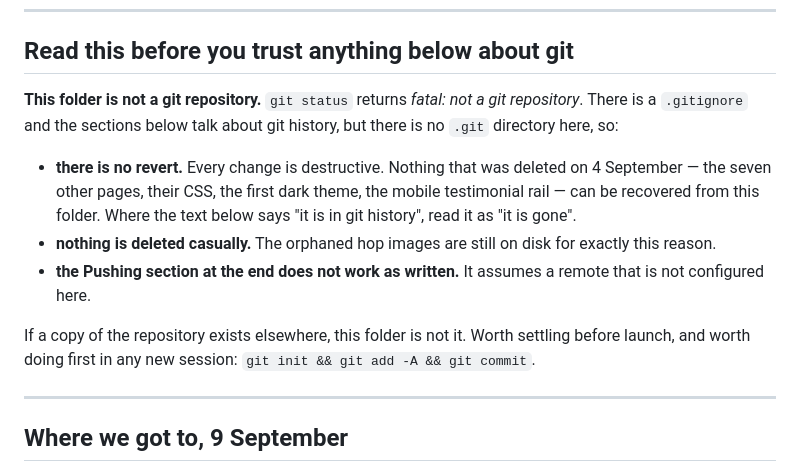
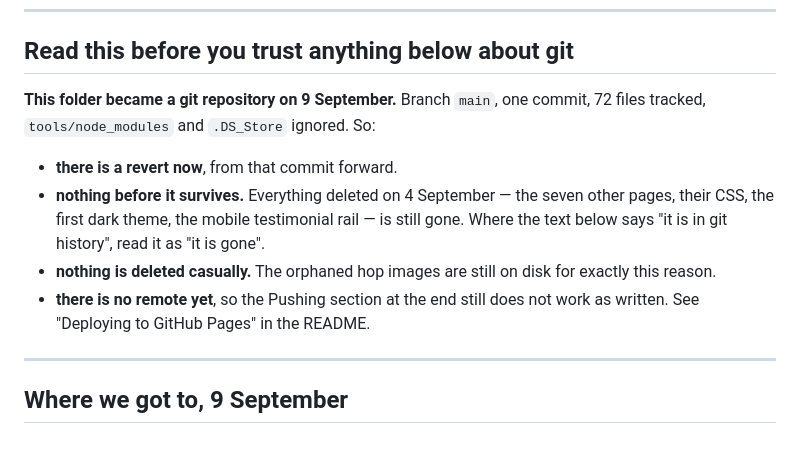
Before and after one commit to ricksjrr/revhops.com, a Markdown page: HANDOFF.md, the part around the change. Rendered like a GitHub page; blank space fills up the shorter version.

```diff
--- a/HANDOFF.md
+++ b/HANDOFF.md
@@ -11,22 +11,18 @@ of play; the README is how the thing is built.
 
 ## Read this before you trust anything below about git
 
-**This folder is not a git repository.** `git status` returns *fatal: not a
-git repository*. There is a `.gitignore` and the sections below talk about
-git history, but there is no `.git` directory here, so:
+**This folder became a git repository on 9 September.** Branch `main`, one
+commit, 72 files tracked, `tools/node_modules` and `.DS_Store` ignored. So:
 
-- **there is no revert.** Every change is destructive. Nothing that was
-  deleted on 4 September — the seven other pages, their CSS, the first dark
-  theme, the mobile testimonial rail — can be recovered from this folder.
-  Where the text below says "it is in git history", read it as "it is gone".
+- **there is a revert now**, from that commit forward.
+- **nothing before it survives.** Everything deleted on 4 September — the
+  seven other pages, their CSS, the first dark theme, the mobile testimonial
+  rail — is still gone. Where the text below says "it is in git history",
+  read it as "it is gone".
 - **nothing is deleted casually.** The orphaned hop images are still on
   disk for exactly this reason.
-- **the Pushing section at the end does not work as written.** It assumes a
-  remote that is not configured here.
-
-If a copy of the repository exists elsewhere, this folder is not it. Worth
-settling before launch, and worth doing first in any new session:
-`git init && git add -A && git commit`.
+- **there is no remote yet**, so the Pushing section at the end still does
+  not work as written. See "Deploying to GitHub Pages" in the README.
 
 ---
 
```
Also changed, not shown: README.md (+47 -15 lines).
